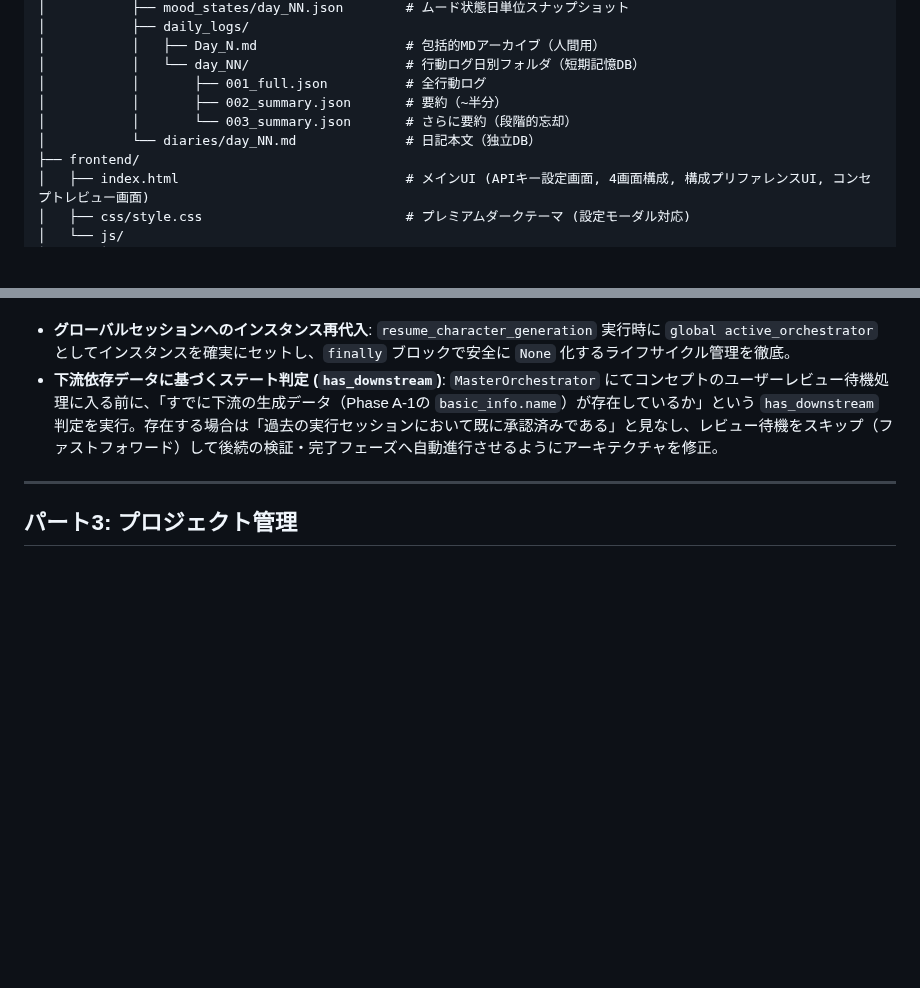
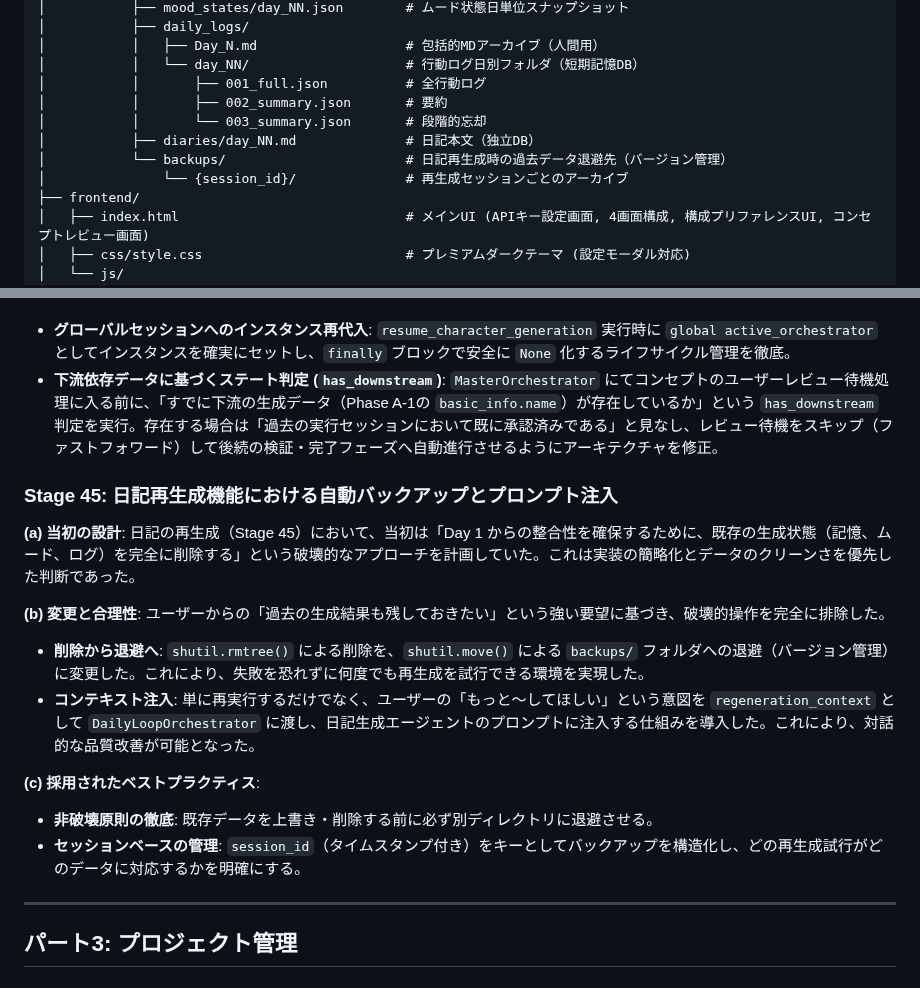
Before and after one commit to menma22/AI_character_story_generater, a Markdown page: PROJECT.md, 2 parts joined by grey strips. Drawn GitHub-style; blank space fills up the shorter version.

Commit message:
PROJECT.md の最終更新：アーキテクチャ図の更新と Stage 45 の設計履歴の記録。日記再生成機能の実装と検証完了。

```diff
--- a/PROJECT.md
+++ b/PROJECT.md
@@ -64,9 +64,11 @@ AI_character_story_generater/
 │           │   ├── Day_N.md                   # 包括的MDアーカイブ（人間用）
 │           │   └── day_NN/                    # 行動ログ日別フォルダ（短期記憶DB）
 │           │       ├── 001_full.json          # 全行動ログ
-│           │       ├── 002_summary.json       # 要約（~半分）
-│           │       └── 003_summary.json       # さらに要約（段階的忘却）
-│           └── diaries/day_NN.md              # 日記本文（独立DB）
+│           │       ├── 002_summary.json       # 要約
+│           │       └── 003_summary.json       # 段階的忘却
+│           ├── diaries/day_NN.md              # 日記本文（独立DB）
+│           └── backups/                       # 日記再生成時の過去データ退避先（バージョン管理）
+│               └── {session_id}/              # 再生成セッションごとのアーカイブ
 ├── frontend/
 │   ├── index.html                             # メインUI (APIキー設定画面, 4画面構成, 構成プリファレンスUI, コンセプトレビュー画面)
 │   ├── css/style.css                          # プレミアムダークテーマ (設定モーダル対応)
@@ -919,6 +921,20 @@ Step 3: CognitiveDerivation (ルールベース自動導出, LLM不使用)
 - **グローバルセッションへのインスタンス再代入**: `resume_character_generation` 実行時に `global active_orchestrator` としてインスタンスを確実にセットし、`finally` ブロックで安全に `None` 化するライフサイクル管理を徹底。
 - **下流依存データに基づくステート判定 (`has_downstream`)**: `MasterOrchestrator` にてコンセプトのユーザーレビュー待機処理に入る前に、「すでに下流の生成データ（Phase A-1の `basic_info.name`）が存在しているか」という `has_downstream` 判定を実行。存在する場合は「過去の実行セッションにおいて既に承認済みである」と見なし、レビュー待機をスキップ（ファストフォワード）して後続の検証・完了フェーズへ自動進行させるようにアーキテクチャを修正。
 
+### Stage 45: 日記再生成機能における自動バックアップとプロンプト注入
+
+**(a) 当初の設計**:
+日記の再生成（Stage 45）において、当初は「Day 1 からの整合性を確保するために、既存の生成状態（記憶、ムード、ログ）を完全に削除する」という破壊的なアプローチを計画していた。これは実装の簡略化とデータのクリーンさを優先した判断であった。
+
+**(b) 変更と合理性**:
+ユーザーからの「過去の生成結果も残しておきたい」という強い要望に基づき、破壊的操作を完全に排除した。
+- **削除から退避へ**: `shutil.rmtree()` による削除を、`shutil.move()` による `backups/` フォルダへの退避（バージョン管理）に変更した。これにより、失敗を恐れずに何度でも再生成を試行できる環境を実現した。
+- **コンテキスト注入**: 単に再実行するだけでなく、ユーザーの「もっと〜してほしい」という意図を `regeneration_context` として `DailyLoopOrchestrator` に渡し、日記生成エージェントのプロンプトに注入する仕組みを導入した。これにより、対話的な品質改善が可能となった。
+
+**(c) 採用されたベストプラクティス**:
+- **非破壊原則の徹底**: 既存データを上書き・削除する前に必ず別ディレクトリに退避させる。
+- **セッションベースの管理**: `session_id`（タイムスタンプ付き）をキーとしてバックアップを構造化し、どの再生成試行がどのデータに対応するかを明確にする。
+
 ---
 
 ## パート3: プロジェクト管理
```
Also changed, not shown: other parts of PROJECT.md (+1 -1 lines).
